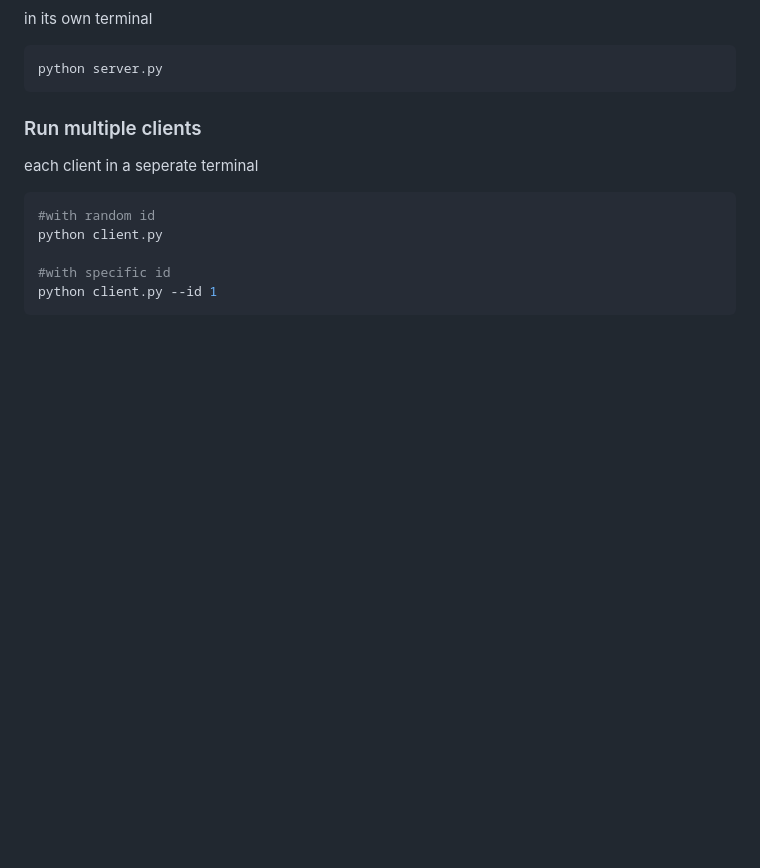
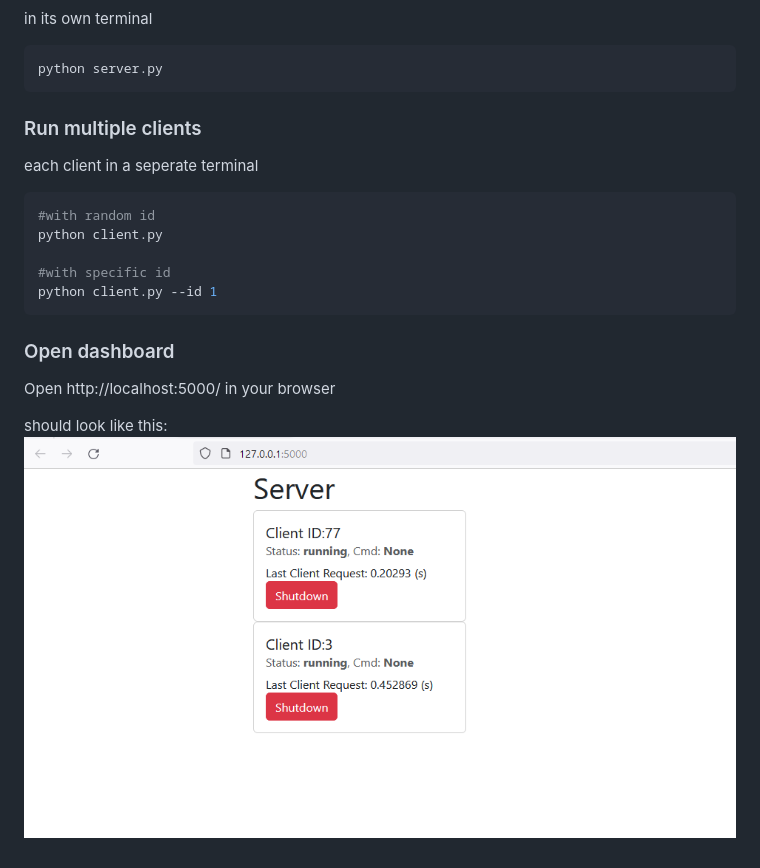
Before and after one commit to corneliusabel/ClientServerExampleArtlab, a Markdown page: readme.md, the part around the change. Rendered like a GitHub page; pictures changed too: dashboard.png (added); blank space fills up the shorter version.

````diff
--- a/readme.md
+++ b/readme.md
@@ -35,3 +35,9 @@ python client.py
 #with specific id
 python client.py --id 1
 ```
+
+### Open dashboard
+Open http://localhost:5000/ in your browser
+
+should look like this:
+![Dashboard](dashboard.png)
````
